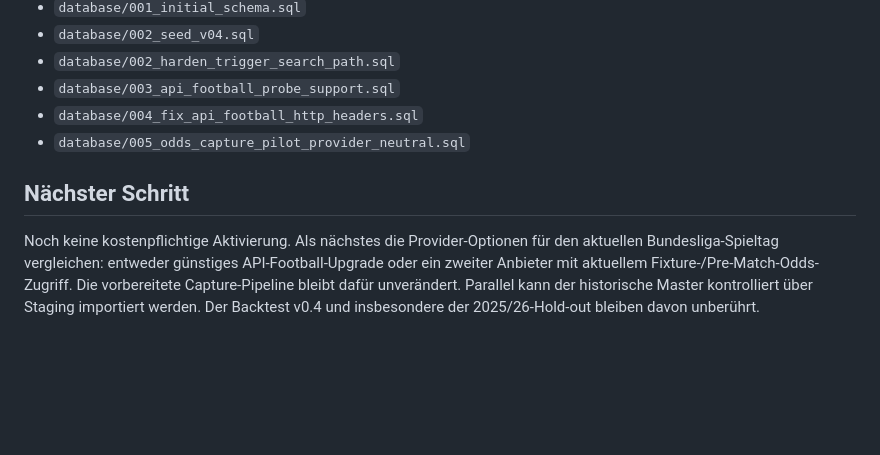
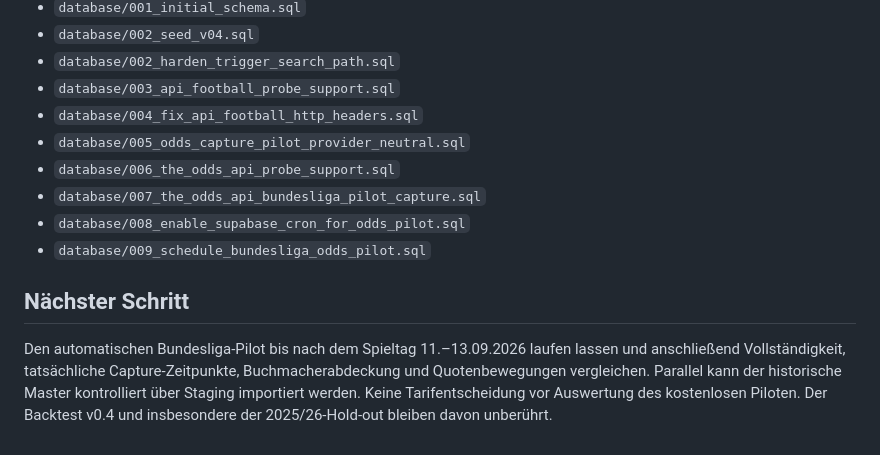
Before and after one commit to betinsightclub/betinsight-ki, a Markdown page: docs/LOGBOOK_ADDENDUM_2026-09-06.md, the part around one of its changes. Rendered like a GitHub page; blank space fills up the shorter version.

```diff
--- a/docs/LOGBOOK_ADDENDUM_2026-09-06.md
+++ b/docs/LOGBOOK_ADDENDUM_2026-09-06.md
@@ -113,7 +163,11 @@ Keine. Es wurde keine Verbindung zu `app.betinsight.club`, Make, Google Sheets o
 - `database/003_api_football_probe_support.sql`
 - `database/004_fix_api_football_http_headers.sql`
 - `database/005_odds_capture_pilot_provider_neutral.sql`
+- `database/006_the_odds_api_probe_support.sql`
+- `database/007_the_odds_api_bundesliga_pilot_capture.sql`
+- `database/008_enable_supabase_cron_for_odds_pilot.sql`
+- `database/009_schedule_bundesliga_odds_pilot.sql`
 
 ## Nächster Schritt
 
-Noch keine kostenpflichtige Aktivierung. Als nächstes die Provider-Optionen für den aktuellen Bundesliga-Spieltag vergleichen: entweder günstiges API-Football-Upgrade oder ein zweiter Anbieter mit aktuellem Fixture-/Pre-Match-Odds-Zugriff. Die vorbereitete Capture-Pipeline bleibt dafür unverändert. Parallel kann der historische Master kontrolliert über Staging importiert werden. Der Backtest v0.4 und insbesondere der 2025/26-Hold-out bleiben davon unberührt.
+Den automatischen Bundesliga-Pilot bis nach dem Spieltag 11.–13.09.2026 laufen lassen und anschließend Vollständigkeit, tatsächliche Capture-Zeitpunkte, Buchmacherabdeckung und Quotenbewegungen vergleichen. Parallel kann der historische Master kontrolliert über Staging importiert werden. Keine Tarifentscheidung vor Auswertung des kostenlosen Piloten. Der Backtest v0.4 und insbesondere der 2025/26-Hold-out bleiben davon unberührt.
```
Also changed, not shown: other parts of docs/LOGBOOK_ADDENDUM_2026-09-06.md (+51 -1 lines).
